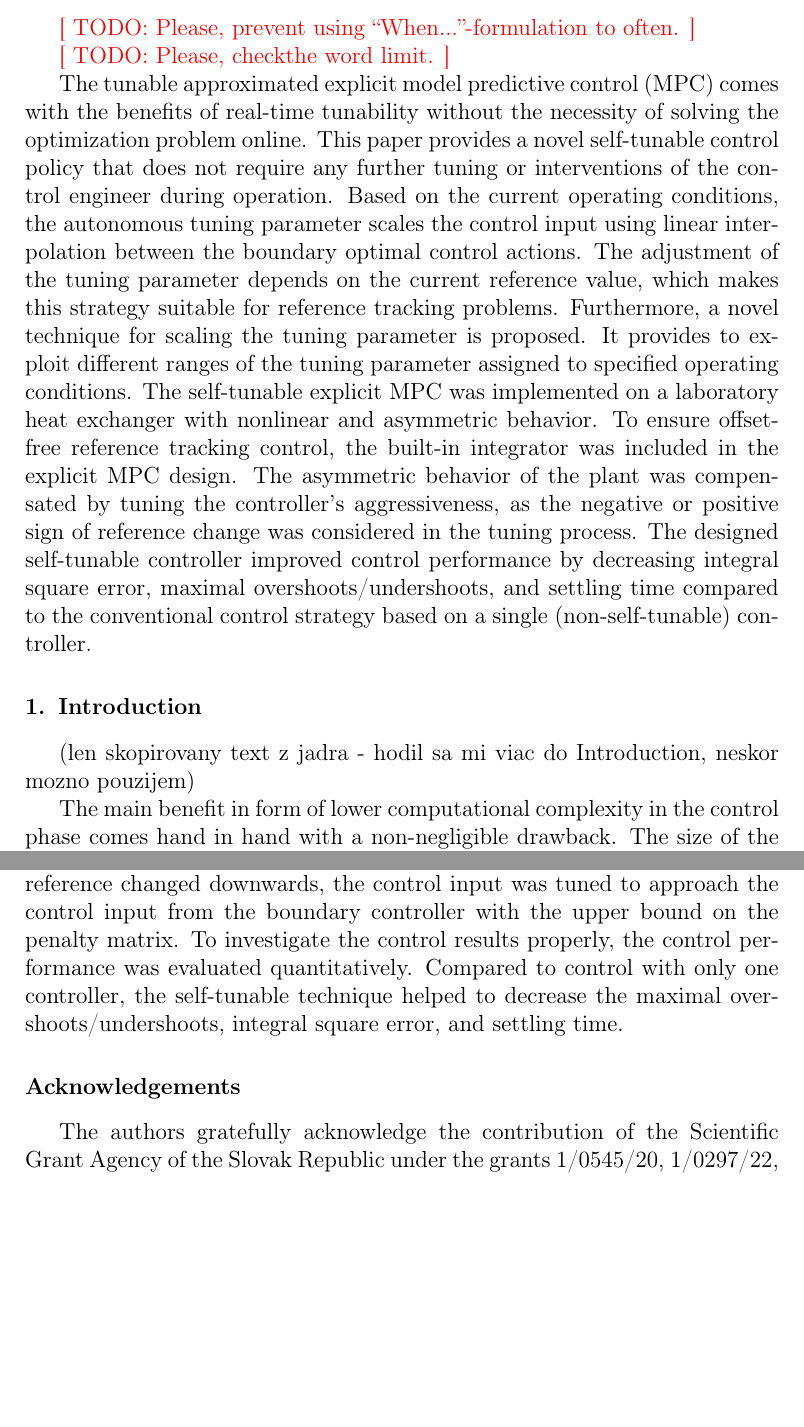
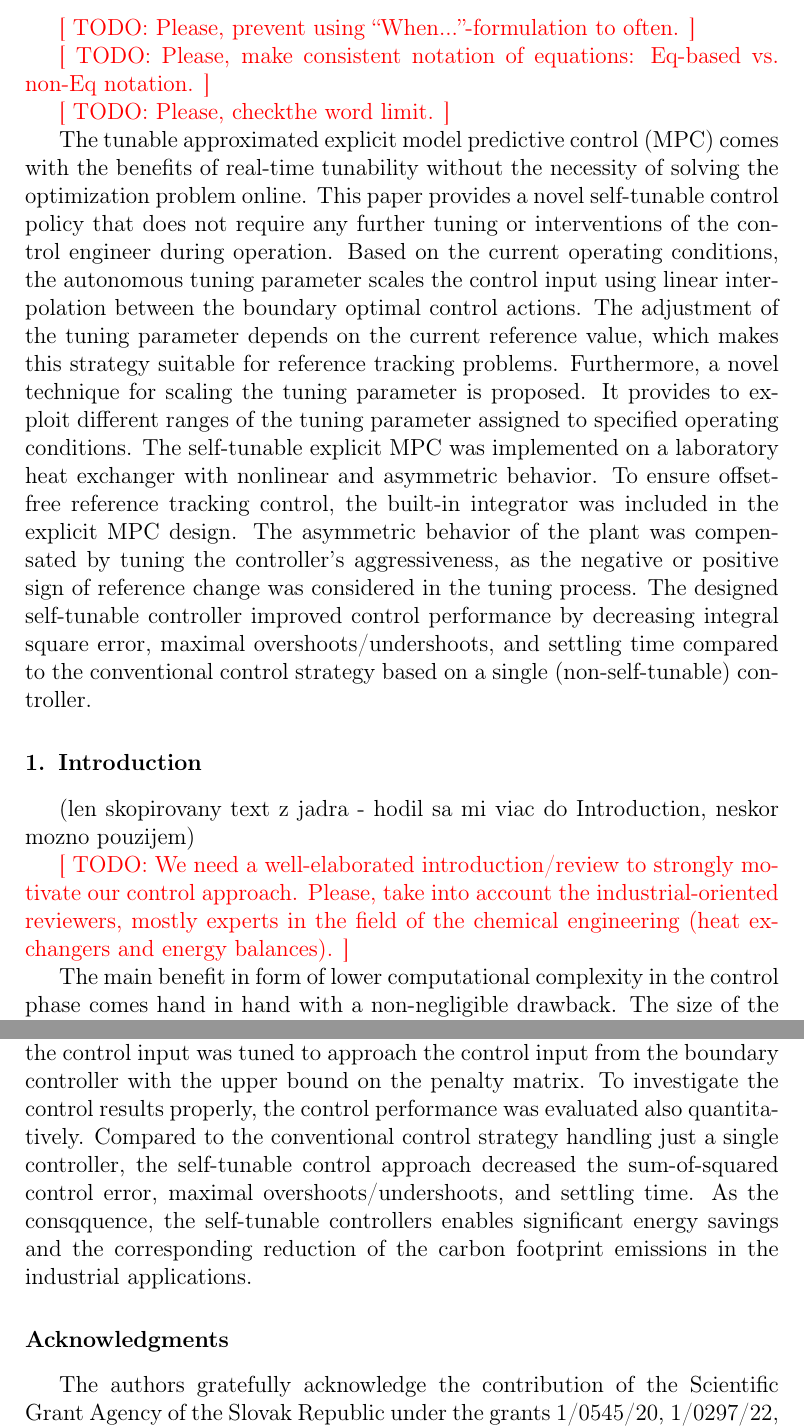
Before and after one commit to LenkaGal/self_tunable_HE, a LaTeX paper (paper/elsarticle/main.tex): two parts of pages 1 and 19 of 22, joined at a grey line, cut so that both start at the same text, the shorter picture padded with empty space. Compiled offline with pdfLaTeX.

Commit message:
Review: Conclusions

```diff
--- a/paper/elsarticle/main.tex
+++ b/paper/elsarticle/main.tex
@@ -130,6 +130,7 @@
 
 \textcolor{red}{[ TODO: Please, prevent using ``When...''-formulation to often. ]}
 
+\textcolor{red}{[ TODO: Please, make consistent notation of equations: Eq-based vs. non-Eq notation. ]}
 
 \textcolor{red}{[ TODO: Please, checkthe  word limit. ]}
 
@@ -170,6 +171,8 @@ The tunable approximated explicit model predictive control (MPC) comes with the
 \label{sec:introduction}
 
 (len skopirovany text z jadra - hodil sa mi viac do Introduction, neskor mozno pouzijem)
+
+\textcolor{red}{[ TODO: We need a well-elaborated introduction/review to strongly motivate our control approach. Please, take into account the industrial-oriented reviewers, mostly experts in the field of the chemical engineering (heat exchangers and energy balances). ]}
 
 The main benefit in form of lower computational complexity in the control phase comes hand in hand with a non-negligible drawback. The size of the parametric solution may increase to the value that prevents its real-time implementation for two reasons: (i) memory footprint is higher than the available memory size of the control unit, and (ii) the computational time associated with finding the optimal control action is higher than the available time period for control action implementation. Although this control strategy has its challenges, it is still very beneficial for practical usage for its benefits.
 
@@ -572,8 +578,8 @@ Together with the reduced overshoots and settling times, the achieved improvemen
 \label{sec:conclusion}
 
-This paper deals with the experimental implementation of tunable approximated explicit model predictive control and provides a technique for self-tuning controller design. Based on the current reference value, the tuning parameter is scaled using linear interpolation. The previously published paper related to the self-tunable explicit MPC suggested tuning based on the distance of the reference value from the steady state. This paper presents a novel idea of tuning based on the size of reference step change. The tuning procedures aim to compensate for the nonlinear behavior of the controlled system. The tuning parameter is updated when the reference changes. It is calculated as the ratio between the size of the reference change and the maximal possible size of the reference change, which is specified before operation. Another novel contribution comes with splitting the interval of tuning parameter into two ranges, while both ranges are assigned to different operating conditions. The proposed method is implemented on a laboratory heat exchanger with nonlinear and asymmetric behavior. The non-symmetry makes the plant a suitable candidate for splitting the interval of the tuning parameter. The decision criterium is negativity or positivity of reference change. When the reference changed upwards, the control input was tuned in the first part of the interval and approached the boundary controller associated with the lower bound on the penalty matrix. On the contrary, when the reference changed downwards, the control input was tuned to approach the control input from the boundary controller with the upper bound on the penalty matrix. To investigate the control results properly, the control performance was evaluated quantitatively. Compared to control with only one controller, the self-tunable technique helped to decrease the maximal overshoots/undershoots, integral square error, and settling time.
+This paper deals with the experimental implementation of the self-tunable approximated explicit model predictive control and provides a strategy for an effective self-tuning controller design. Based on the current reference value, the tuning parameter is scaled using linear interpolation. The previously published work related to the self-tunable explicit MPC suggested tuning just based on the distance of the reference value from the system steady-state value. This paper presents a novel idea of tuning based on the size of reference step change. The self-tuning algorithm aims to compensate for the nonlinear behavior of the controlled system. The self-tuning parameter is updated when the reference changes. It is calculated as the ratio between the size of the reference change and the maximal possible size of the reference change, which is specified before operation. Another novel contribution addresses the challenging control problem of the asymmetric system behaviour by splitting the interval of tuning parameter into two ranges, while both intervals are assigned to different operating conditions. The proposed method is implemented on a laboratory heat exchanger with nonlinear and asymmetric behavior. The non-symmetry makes the plant a suitable candidate for splitting the interval of the tuning parameter. The decision criterium is negativity or positivity of reference change. When the reference changed upwards, the control input was tuned in the first part of the interval and approached the boundary controller associated with the lower bound on the penalty matrix. On the contrary, when the reference changed downwards, the control input was tuned to approach the control input from the boundary controller with the upper bound on the penalty matrix. To investigate the control results properly, the control performance was evaluated also quantitatively. Compared to the conventional control strategy handling just a single controller, the self-tunable control approach decreased the sum-of-squared control error, maximal overshoots/undershoots, and settling time. As the consqquence, the self-tunable controllers enables significant energy savings and the corresponding reduction of the carbon footprint emissions in the industrial applications.
 
-\section*{Acknowledgements}
+\section*{Acknowledgments}
 
 The authors gratefully acknowledge the contribution of the Scientific Grant Agency of the Slovak Republic under the grants 1/0545/20, 1/0297/22, the Slovak Research and Development Agency under the project APVV-20-0261.
 This research is funded by the European Union’s Horizon Europe under grant no. 101079342 (Fostering Opportunities Towards Slovak Excellence in Advanced Control for Smart Industries).
```
Also changed, not shown: paper/elsarticle/main.tex (7 more changed lines).
